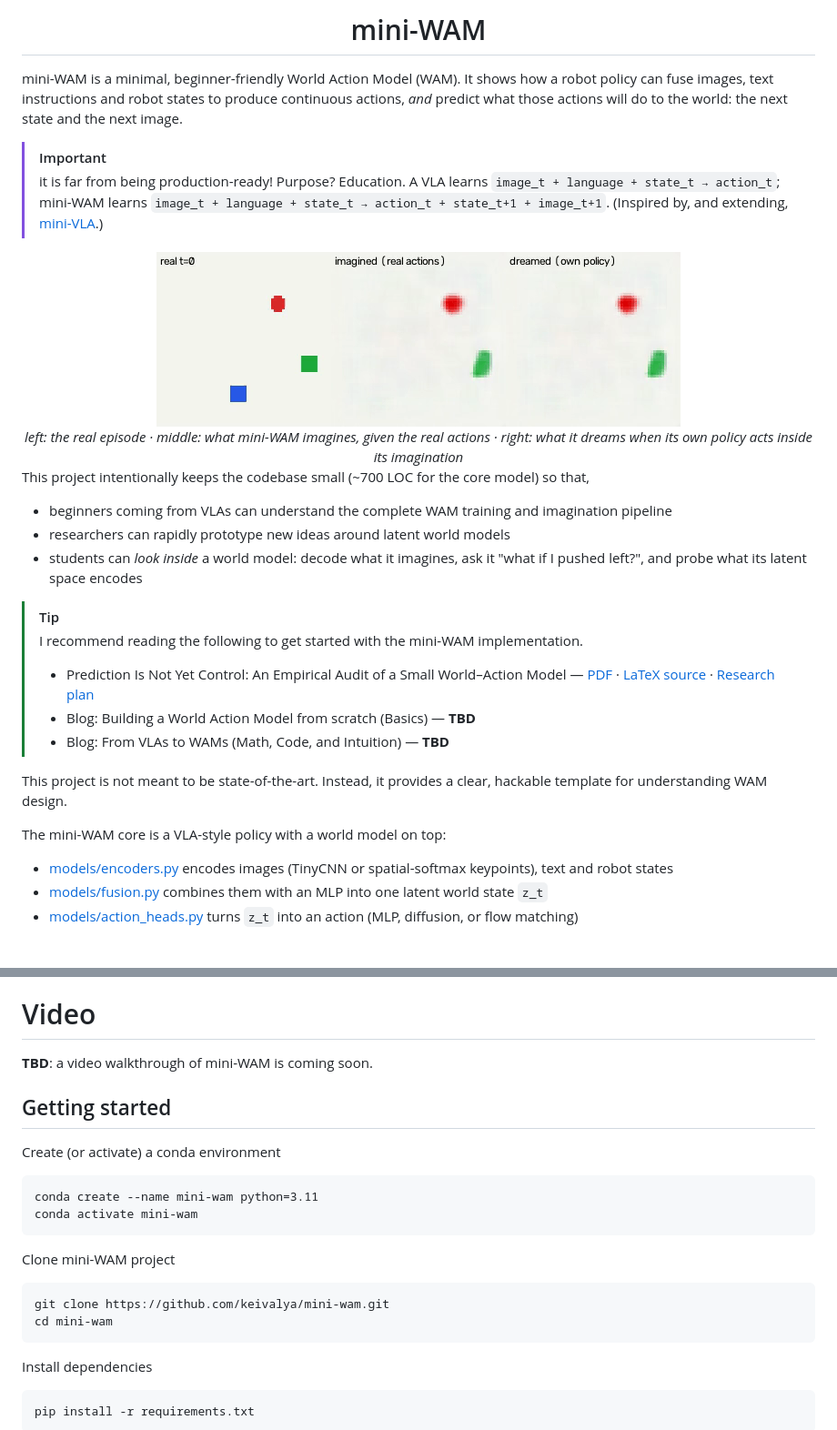
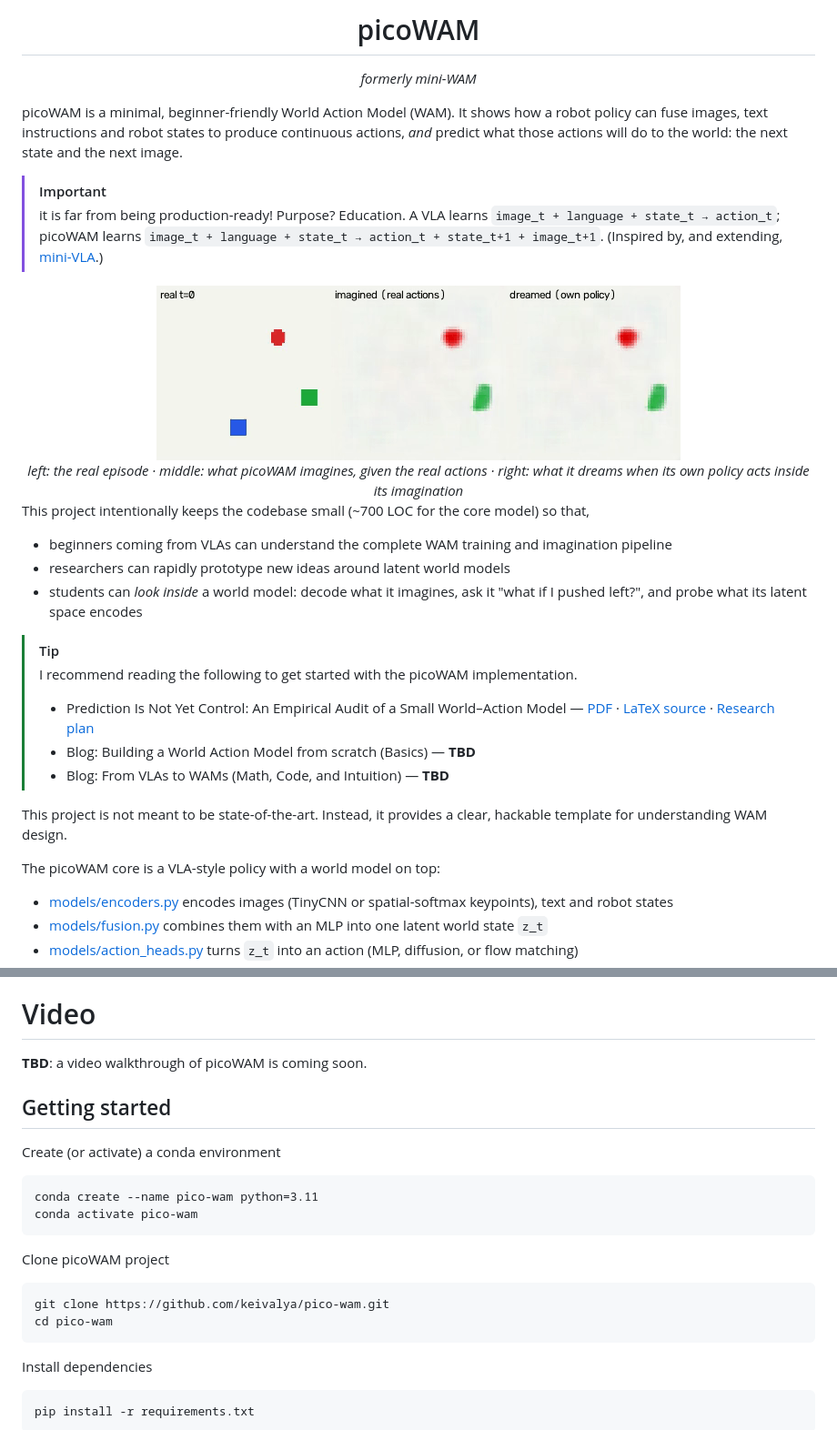
Before and after one commit to keivalya/mini-wam, a Markdown page: README.md, 2 parts joined by grey strips. Shown at 91% size. Rendered like a GitHub page; blank space fills up the shorter version.

Commit message:
Rename the README to picoWAM
Points the clone URL at github.com/keivalya/pico-wam and notes the former name.

````diff
--- a/README.md
+++ b/README.md
@@ -1,18 +1,20 @@
 <div align="center">
 
-# mini-WAM
+# picoWAM
+
+*formerly mini-WAM*
 
 </div>
 
-mini-WAM is a minimal, beginner-friendly World Action Model (WAM). It shows how a robot policy can fuse images, text instructions and robot states to produce continuous actions, *and* predict what those actions will do to the world: the next state and the next image.
+picoWAM is a minimal, beginner-friendly World Action Model (WAM). It shows how a robot policy can fuse images, text instructions and robot states to produce continuous actions, *and* predict what those actions will do to the world: the next state and the next image.
 
 > [!IMPORTANT]
-> it is far from being production-ready! Purpose? Education. A VLA learns `image_t + language + state_t → action_t`; mini-WAM learns `image_t + language + state_t → action_t + state_t+1 + image_t+1`. (Inspired by, and extending, [mini-VLA](https://github.com/keivalya/mini-vla).)
+> it is far from being production-ready! Purpose? Education. A VLA learns `image_t + language + state_t → action_t`; picoWAM learns `image_t + language + state_t → action_t + state_t+1 + image_t+1`. (Inspired by, and extending, [mini-VLA](https://github.com/keivalya/mini-vla).)
 
 <div align="center">
   <img src="./assets/toy_dream.gif" alt="real episode, imagined future, and dreamed future side by side">
   <br>
-  <em>left: the real episode · middle: what mini-WAM imagines, given the real actions · right: what it dreams when its own policy acts inside its imagination</em>
+  <em>left: the real episode · middle: what picoWAM imagines, given the real actions · right: what it dreams when its own policy acts inside its imagination</em>
 </div>
 
 This project intentionally keeps the codebase small (~700 LOC for the core model) so that,
@@ -21,14 +23,14 @@ This project intentionally keeps the codebase small (~700 LOC for the core model
 - students can *look inside* a world model: decode what it imagines, ask it "what if I pushed left?", and probe what its latent space encodes
 
 > [!TIP]
-> I recommend reading the following to get started with the mini-WAM implementation.
-> - Prediction Is Not Yet Control: An Empirical Audit of a Small World–Action Model — [PDF](docs/paper/mini-wam-paper.pdf) · [LaTeX source](docs/paper/mini-wam-paper.tex) · [Research plan](docs/paper/RESEARCH_PLAN.md)
+> I recommend reading the following to get started with the picoWAM implementation.
+> - Prediction Is Not Yet Control: An Empirical Audit of a Small World–Action Model — [PDF](docs/paper/pico-wam-paper.pdf) · [LaTeX source](docs/paper/pico-wam-paper.tex) · [Research plan](docs/paper/RESEARCH_PLAN.md)
 > - Blog: Building a World Action Model from scratch (Basics) — **TBD**
 > - Blog: From VLAs to WAMs (Math, Code, and Intuition) — **TBD**
 
 This project is not meant to be state-of-the-art. Instead, it provides a clear, hackable template for understanding WAM design.
 
-The mini-WAM core is a VLA-style policy with a world model on top:
+The picoWAM core is a VLA-style policy with a world model on top:
 - [models/encoders.py](models/encoders.py) encodes images (TinyCNN or spatial-softmax keypoints), text and robot states
 - [models/fusion.py](models/fusion.py) combines them with an MLP into one latent world state `z_t`
 - [models/action_heads.py](models/action_heads.py) turns `z_t` into an action (MLP, diffusion, or flow matching)
@@ -48,22 +50,22 @@ Additionally, I provide scripts:
 
 # Video
 
-**TBD**: a video walkthrough of mini-WAM is coming soon.
+**TBD**: a video walkthrough of picoWAM is coming soon.
 
 ## Getting started
 
 Create (or activate) a conda environment
 
 ```
-conda create --name mini-wam python=3.11
-conda activate mini-wam
+conda create --name pico-wam python=3.11
+conda activate pico-wam
 ```
 
-Clone mini-WAM project
+Clone picoWAM project
 
 ```
-git clone https://github.com/keivalya/mini-wam.git
-cd mini-wam
+git clone https://github.com/keivalya/pico-wam.git
+cd pico-wam
 ```
 
 Install dependencies
````
Also changed, not shown: other parts of README.md (+1 -1 lines).
